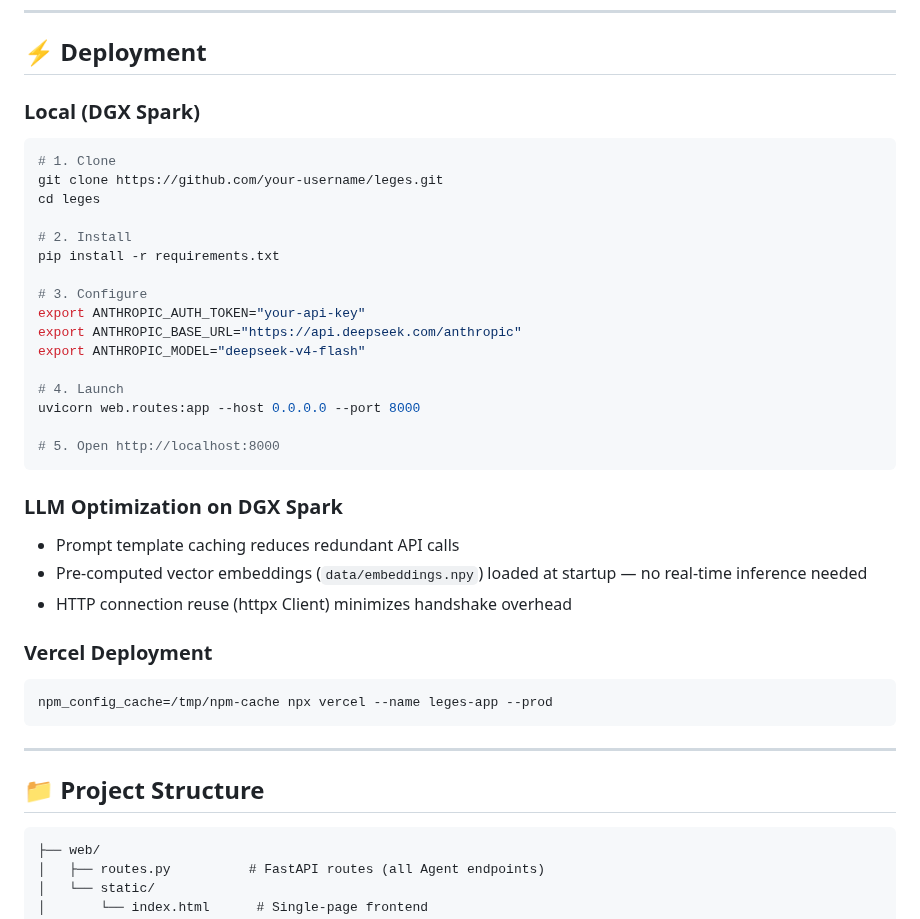
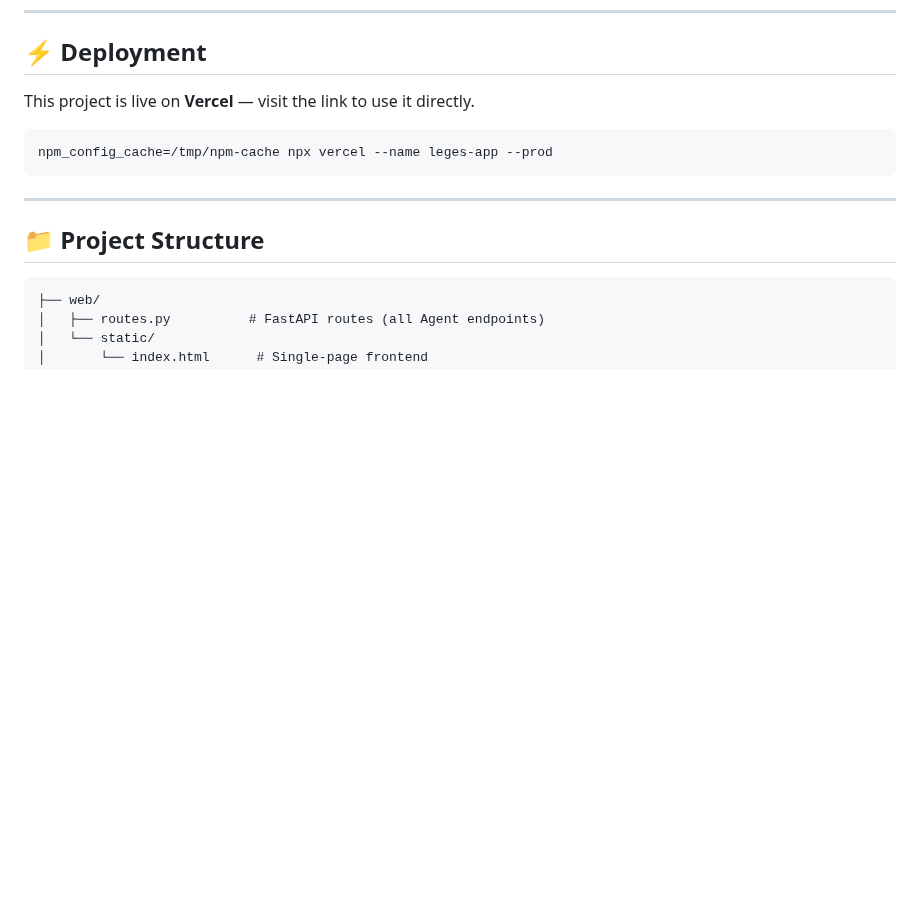
Before and after one commit to Aymc88/Leges, a Markdown page: README.en.md, the part around the change. Rendered like a GitHub page; blank space fills up the shorter version.

````diff
--- a/README.en.md
+++ b/README.en.md
@@ -175,34 +175,7 @@ Each Agent independently calls the Deepseek LLM via structured prompt engineerin
 
 ## ⚡ Deployment
 
-### Local (DGX Spark)
-
-```bash
-# 1. Clone
-git clone https://github.com/your-username/leges.git
-cd leges
-
-# 2. Install
-pip install -r requirements.txt
-
-# 3. Configure
-export ANTHROPIC_AUTH_TOKEN="your-api-key"
-export ANTHROPIC_BASE_URL="https://api.deepseek.com/anthropic"
-export ANTHROPIC_MODEL="deepseek-v4-flash"
-
-# 4. Launch
-uvicorn web.routes:app --host 0.0.0.0 --port 8000
-
-# 5. Open http://localhost:8000
-```
-
-### LLM Optimization on DGX Spark
-
-- Prompt template caching reduces redundant API calls
-- Pre-computed vector embeddings (`data/embeddings.npy`) loaded at startup — no real-time inference needed
-- HTTP connection reuse (httpx Client) minimizes handshake overhead
-
-### Vercel Deployment
+This project is live on **Vercel** — visit the link to use it directly.
 
 ```bash
 npm_config_cache=/tmp/npm-cache npx vercel --name leges-app --prod
````
Also changed, not shown: README.zh.md (+2 -29 lines).
